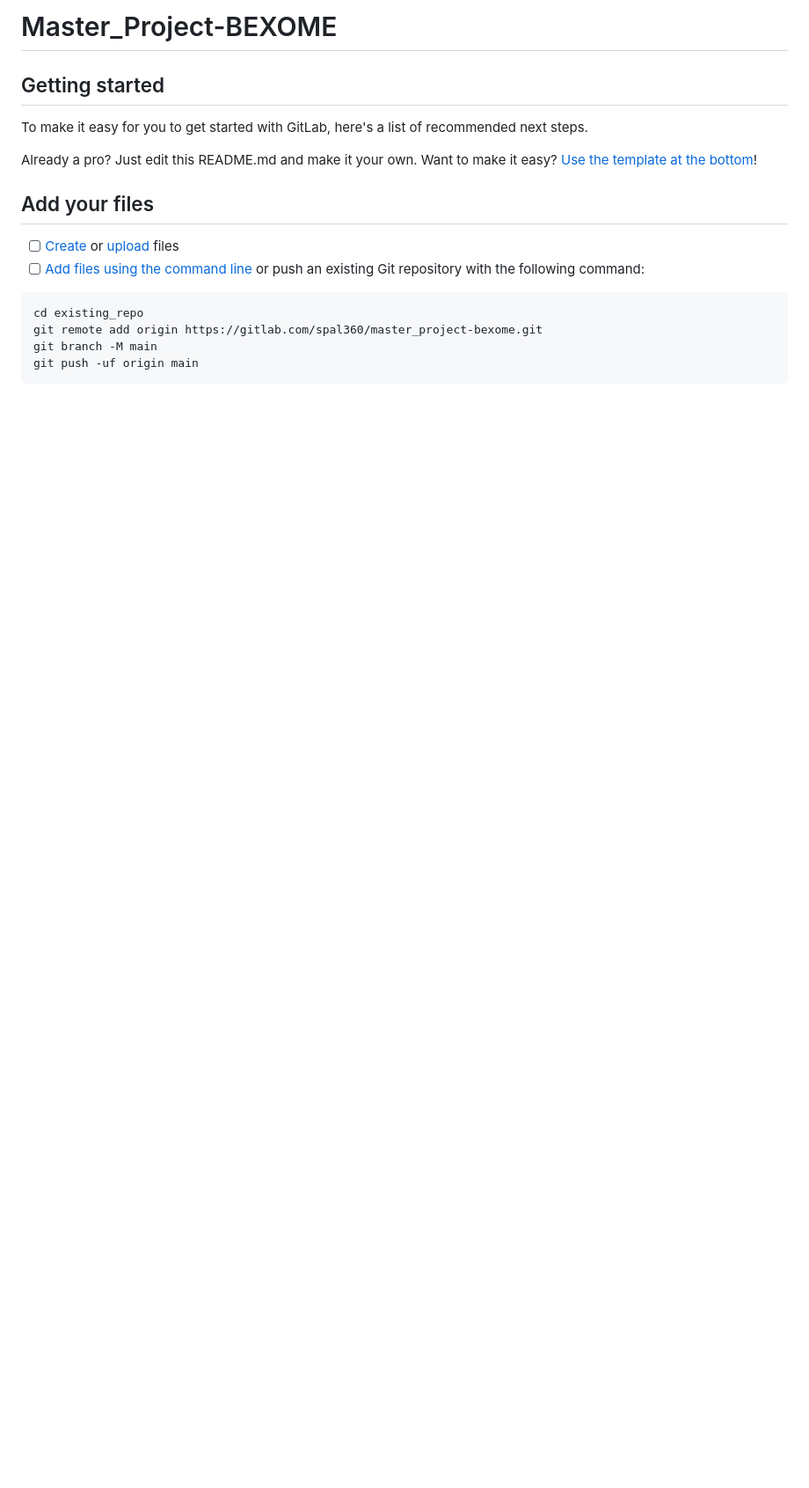
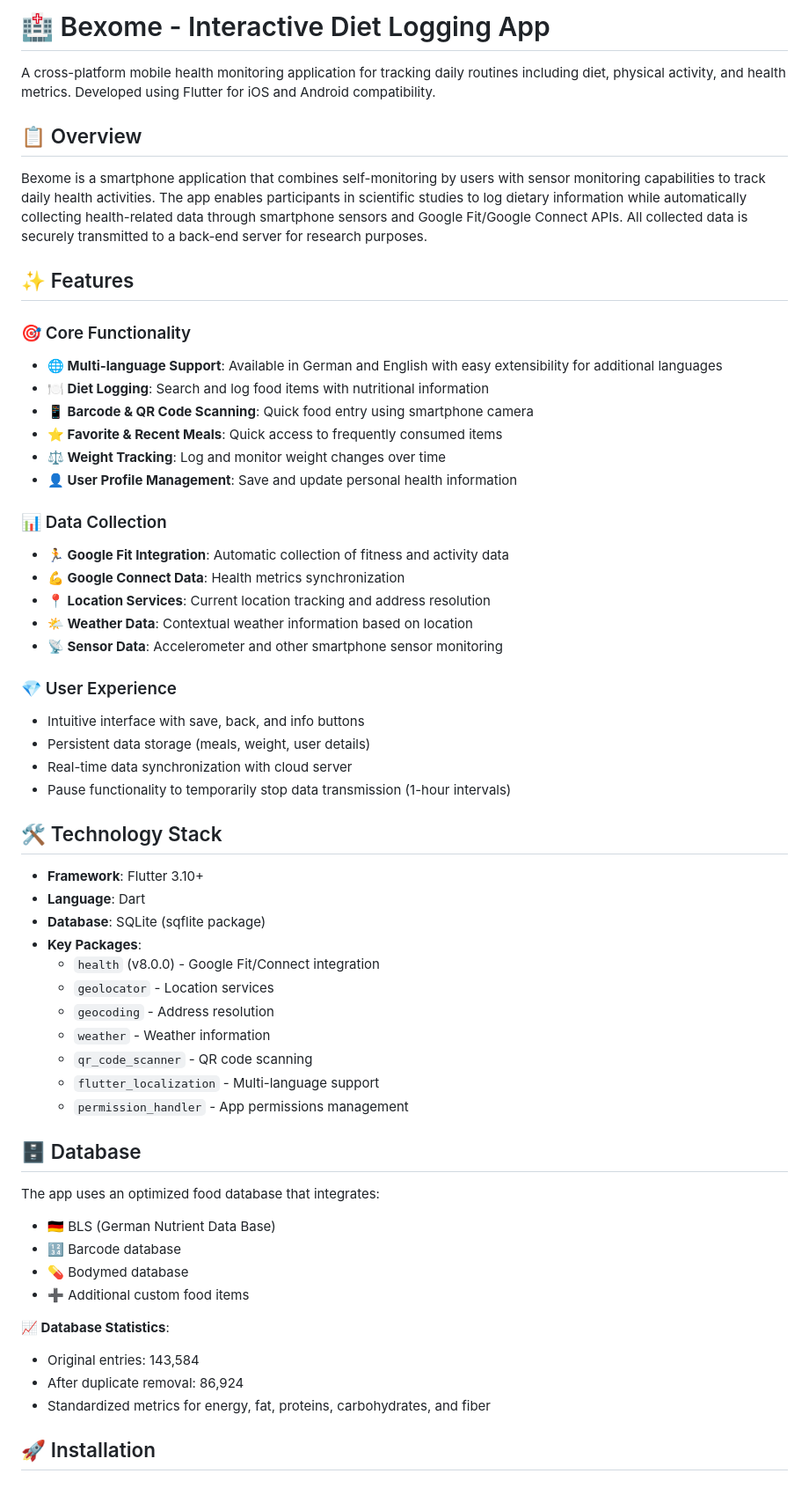
Before and after one commit to sankhamalapal/bexome_ms_project, a Markdown page: README.md, the part around one of its changes. Shown at 88% size. GitHub-like rendering; blank space fills up the shorter version.

````diff
--- a/README.md
+++ b/README.md
@@ -1,20 +1,60 @@
-# Master_Project-BEXOME
+# 🏥 Bexome - Interactive Diet Logging App
 
+A cross-platform mobile health monitoring application for tracking daily routines including diet, physical activity, and health metrics. Developed using Flutter for iOS and Android compatibility.
 
+## 📋 Overview
 
-## Getting started
+Bexome is a smartphone application that combines self-monitoring by users with sensor monitoring capabilities to track daily health activities. The app enables participants in scientific studies to log dietary information while automatically collecting health-related data through smartphone sensors and Google Fit/Google Connect APIs. All collected data is securely transmitted to a back-end server for research purposes.
 
-To make it easy for you to get started with GitLab, here's a list of recommended next steps.
+## ✨ Features
 
-Already a pro? Just edit this README.md and make it your own. Want to make it easy? [Use the template at the bottom](#editing-this-readme)!
+### 🎯 Core Functionality
+- **🌐 Multi-language Support**: Available in German and English with easy extensibility for additional languages
+- **🍽️ Diet Logging**: Search and log food items with nutritional information
+- **📱 Barcode & QR Code Scanning**: Quick food entry using smartphone camera
+- **⭐ Favorite & Recent Meals**: Quick access to frequently consumed items
+- **⚖️ Weight Tracking**: Log and monitor weight changes over time
+- **👤 User Profile Management**: Save and update personal health information
 
-## Add your files
+### 📊 Data Collection
+- **🏃 Google Fit Integration**: Automatic collection of fitness and activity data
+- **💪 Google Connect Data**: Health metrics synchronization
+- **📍 Location Services**: Current location tracking and address resolution
+- **🌤️ Weather Data**: Contextual weather information based on location
+- **📡 Sensor Data**: Accelerometer and other smartphone sensor monitoring
 
-- [ ] [Create](https://docs.gitlab.com/ee/user/project/repository/web_editor.html#create-a-file) or [upload](https://docs.gitlab.com/ee/user/project/repository/web_editor.html#upload-a-file) files
-- [ ] [Add files using the command line](https://docs.gitlab.com/ee/gitlab-basics/add-file.html#add-a-file-using-the-command-line) or push an existing Git repository with the following command:
+### 💎 User Experience
+- Intuitive interface with save, back, and info buttons
+- Persistent data storage (meals, weight, user details)
+- Real-time data synchronization with cloud server
+- Pause functionality to temporarily stop data transmission (1-hour intervals)
 
-```
-cd existing_repo
-git remote add origin https://gitlab.com/spal360/master_project-bexome.git
-git branch -M main
-git push -uf origin main
+## 🛠️ Technology Stack
+
+- **Framework**: Flutter 3.10+
+- **Language**: Dart
+- **Database**: SQLite (sqflite package)
+- **Key Packages**:
+  - `health` (v8.0.0) - Google Fit/Connect integration
+  - `geolocator` - Location services
+  - `geocoding` - Address resolution
+  - `weather` - Weather information
+  - `qr_code_scanner` - QR code scanning
+  - `flutter_localization` - Multi-language support
+  - `permission_handler` - App permissions management
+
+## 🗄️ Database
+
+The app uses an optimized food database that integrates:
+- 🇩🇪 BLS (German Nutrient Data Base)
+- 🔢 Barcode database
+- 💊 Bodymed database
+- ➕ Additional custom food items
+
+**📈 Database Statistics**:
+- Original entries: 143,584
+- After duplicate removal: 86,924
+- Standardized metrics for energy, fat, proteins, carbohydrates, and fiber
+
+## 🚀 Installation
+
````
Also changed, not shown: other parts of README.md (+69 -49 lines).
